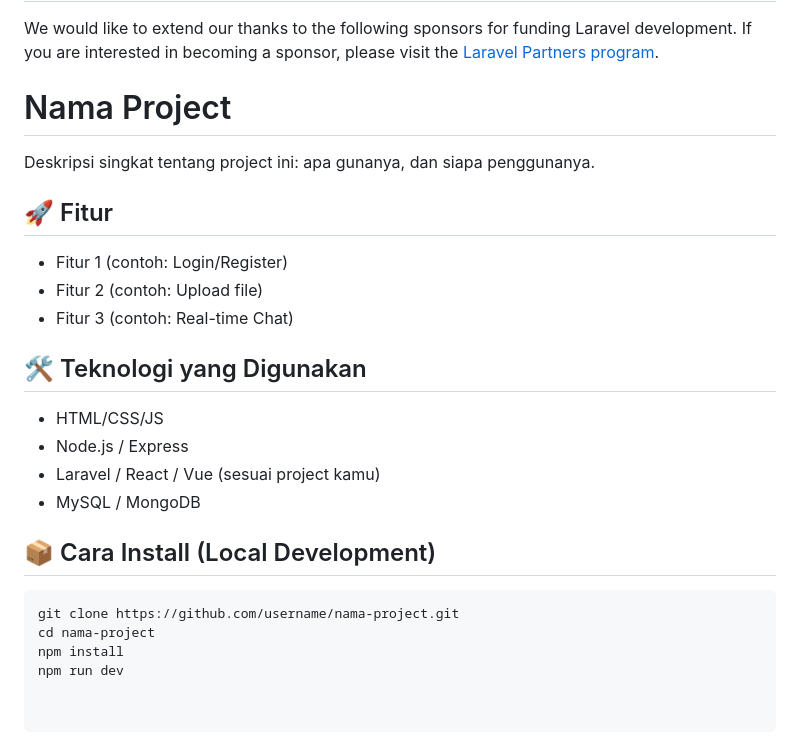
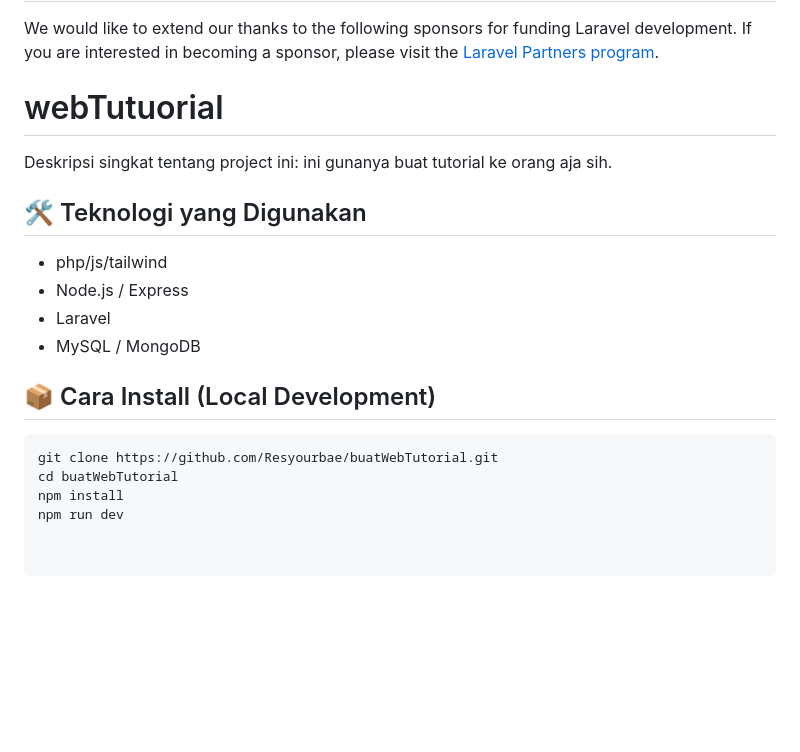
Before and after one commit to Resyourbae/buatWebTutorial, a Markdown page: README.md, the part around the change. Drawn GitHub-style; blank space fills up the shorter version.

````diff
--- a/README.md
+++ b/README.md
@@ -37,27 +37,21 @@ If you don't feel like reading, [Laracasts](https://laracasts.com) can help. Lar
 
 We would like to extend our thanks to the following sponsors for funding Laravel development. If you are interested in becoming a sponsor, please visit the [Laravel Partners program](https://partners.laravel.com).
 
-# Nama Project
+# webTutuorial
 
-Deskripsi singkat tentang project ini: apa gunanya, dan siapa penggunanya.
-
-## 🚀 Fitur
-
-- Fitur 1 (contoh: Login/Register)
-- Fitur 2 (contoh: Upload file)
-- Fitur 3 (contoh: Real-time Chat)
+Deskripsi singkat tentang project ini: ini gunanya buat tutorial ke orang aja sih.
 
 ## 🛠️ Teknologi yang Digunakan
 
-- HTML/CSS/JS
+- php/js/tailwind
 - Node.js / Express
-- Laravel / React / Vue (sesuai project kamu)
+- Laravel
 - MySQL / MongoDB
 
 ## 📦 Cara Install (Local Development)
 
 ```bash
-git clone https://github.com/username/nama-project.git
-cd nama-project
+git clone https://github.com/Resyourbae/buatWebTutorial.git
+cd buatWebTutorial
 npm install
 npm run dev
````
